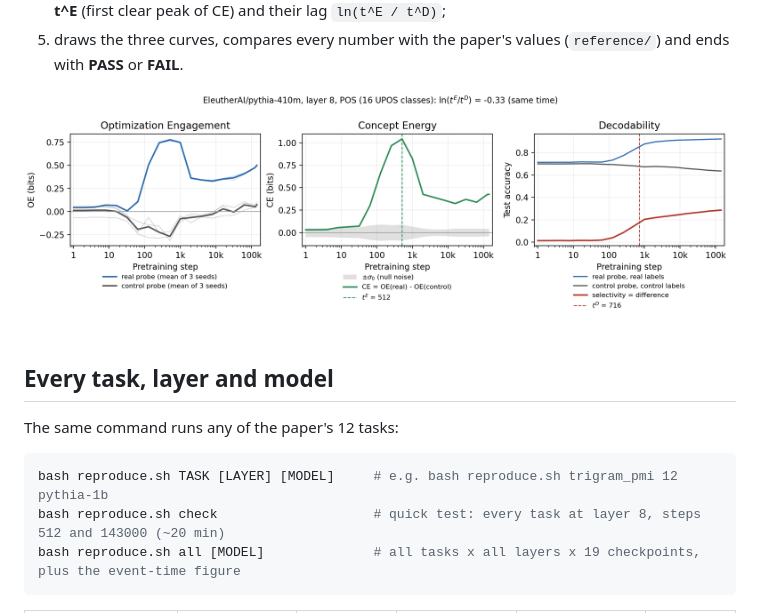
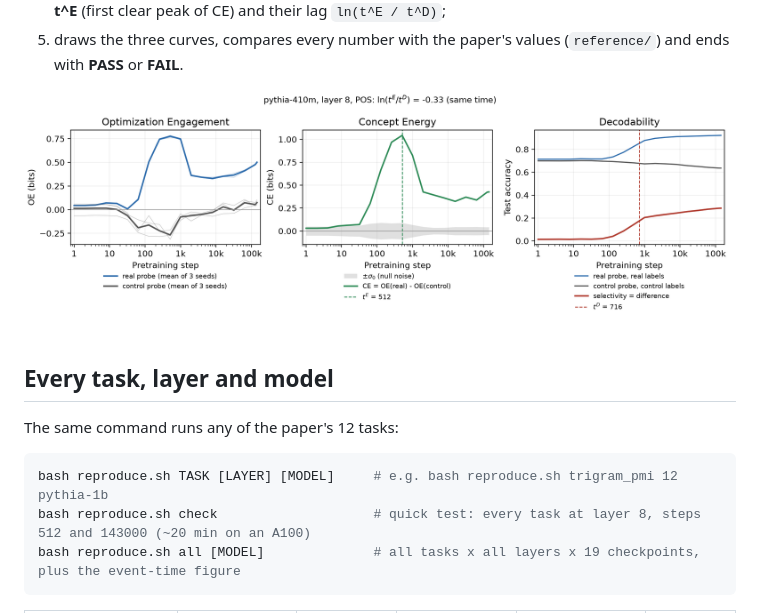
Before and after one commit to YpLarryWang/concept-energy, a Markdown page: README.md, the part around the change. Rendered like a GitHub page; pictures changed too: assets/pythia-410m_pos_layer8.png.

Commit message:
Update the README figure from the clean-environment run
Co-Authored-By: Claude Opus 5.5 <noreply@anthropic.com>

````diff
--- a/README.md
+++ b/README.md
@@ -39,7 +39,7 @@ The same command runs any of the paper's 12 tasks:
 
 ```bash
 bash reproduce.sh TASK [LAYER] [MODEL]     # e.g. bash reproduce.sh trigram_pmi 12 pythia-1b
-bash reproduce.sh check                    # quick test: every task at layer 8, steps 512 and 143000 (~20 min)
+bash reproduce.sh check                    # quick test: every task at layer 8, steps 512 and 143000 (~20 min on an A100)
 bash reproduce.sh all [MODEL]              # all tasks x all layers x 19 checkpoints, plus the event-time figure
 ```
 
````
